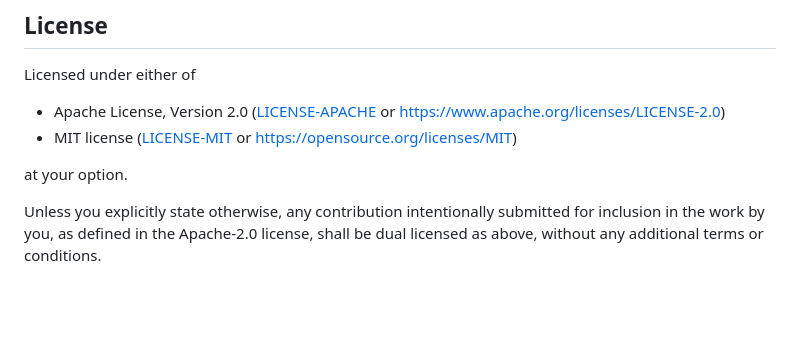
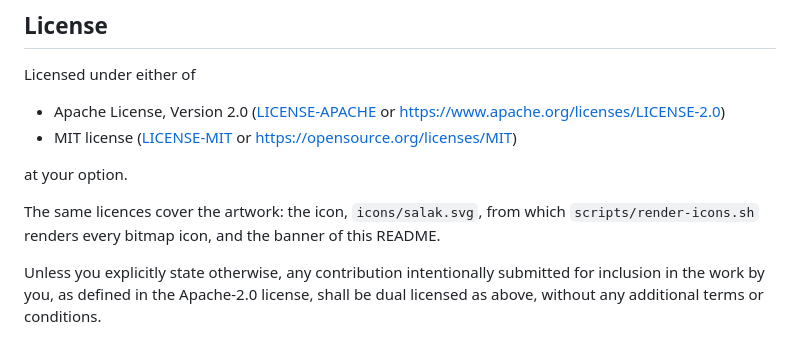
Before and after one commit to tiziolabs/salak, a Markdown page: README.md, the part around the change. GitHub-like rendering; blank space fills up the shorter version.

```diff
--- a/README.md
+++ b/README.md
@@ -193,6 +193,10 @@ Licensed under either of
 
 at your option.
 
+The same licences cover the artwork: the icon, `icons/salak.svg`, from which
+`scripts/render-icons.sh` renders every bitmap icon, and the banner of this
+README.
+
 Unless you explicitly state otherwise, any contribution intentionally submitted
 for inclusion in the work by you, as defined in the Apache-2.0 license, shall be
 dual licensed as above, without any additional terms or conditions.
```
Also changed, not shown: docs/debian-packaging.md (+4 -3 lines), icons/128x128.png, icons/icon.png, 3 other files.
